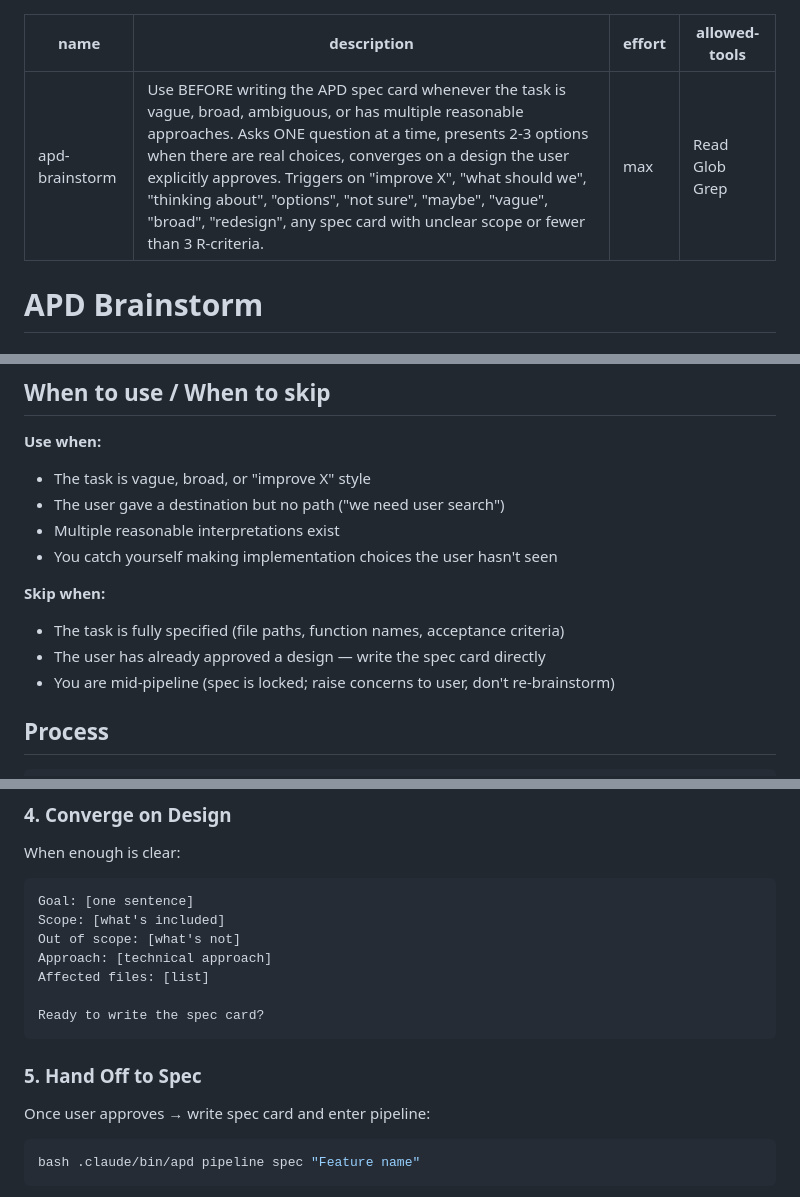
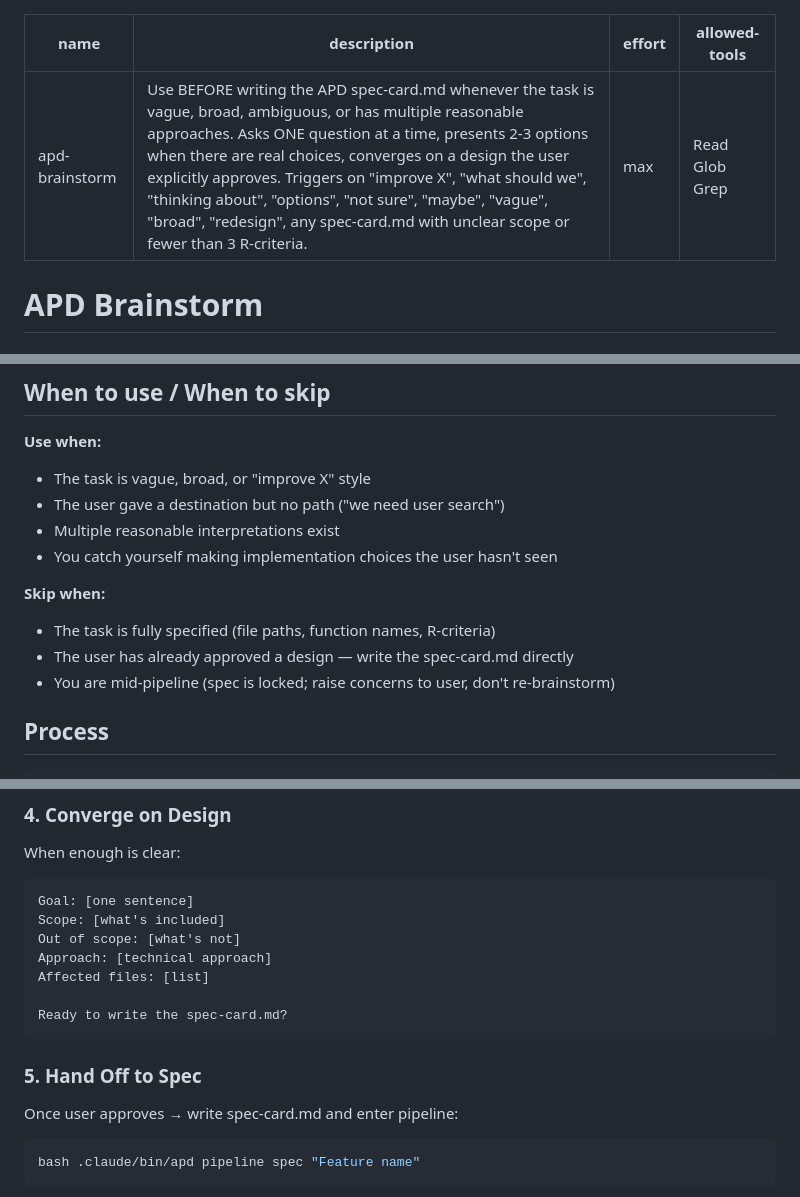
Before and after one commit to zstevovich/claude-apd, a Markdown page: skills/apd-brainstorm/SKILL.md, 3 parts joined by grey strips. Drawn GitHub-style.

Commit message:
chore(skills): terminology consistency sweep (v6.1 A3)
Apply v6.1 glossary across the 3 skill files that did not get bundled
into the A2 commit:

- spec card → spec-card.md (file-reference uses)
- acceptance criteria → R-criteria

Pure-terminology files: apd-tdd (CC), apd-brainstorm (CC + Codex).

````diff
--- a/skills/apd-brainstorm/SKILL.md
+++ b/skills/apd-brainstorm/SKILL.md
@@ -1,6 +1,6 @@
 ---
 name: apd-brainstorm
-description: Use BEFORE writing the APD spec card whenever the task is vague, broad, ambiguous, or has multiple reasonable approaches. Asks ONE question at a time, presents 2-3 options when there are real choices, converges on a design the user explicitly approves. Triggers on "improve X", "what should we", "thinking about", "options", "not sure", "maybe", "vague", "broad", "redesign", any spec card with unclear scope or fewer than 3 R-criteria.
+description: Use BEFORE writing the APD spec-card.md whenever the task is vague, broad, ambiguous, or has multiple reasonable approaches. Asks ONE question at a time, presents 2-3 options when there are real choices, converges on a design the user explicitly approves. Triggers on "improve X", "what should we", "thinking about", "options", "not sure", "maybe", "vague", "broad", "redesign", any spec-card.md with unclear scope or fewer than 3 R-criteria.
 effort: max
 allowed-tools: Read Glob Grep
 ---
@@ -24,8 +24,8 @@ If you cannot explain the design in one sentence — you are not ready for a spe
 - You catch yourself making implementation choices the user hasn't seen
 
 **Skip when:**
-- The task is fully specified (file paths, function names, acceptance criteria)
-- The user has already approved a design — write the spec card directly
+- The task is fully specified (file paths, function names, R-criteria)
+- The user has already approved a design — write the spec-card.md directly
 - You are mid-pipeline (spec is locked; raise concerns to user, don't re-brainstorm)
 
 ## Process
@@ -90,12 +90,12 @@ Out of scope: [what's not]
 Approach: [technical approach]
 Affected files: [list]
 
-Ready to write the spec card?
+Ready to write the spec-card.md?
 ```
 
 ### 5. Hand Off to Spec
 
-Once user approves → write spec card and enter pipeline:
+Once user approves → write spec-card.md and enter pipeline:
 
 ```bash
 bash .claude/bin/apd pipeline spec "Feature name"
````
Also changed, not shown: other parts of skills/apd-brainstorm/SKILL.md (+1 -1 lines), skills/apd-tdd/SKILL.md (+1 -1 lines), 1 other file.
